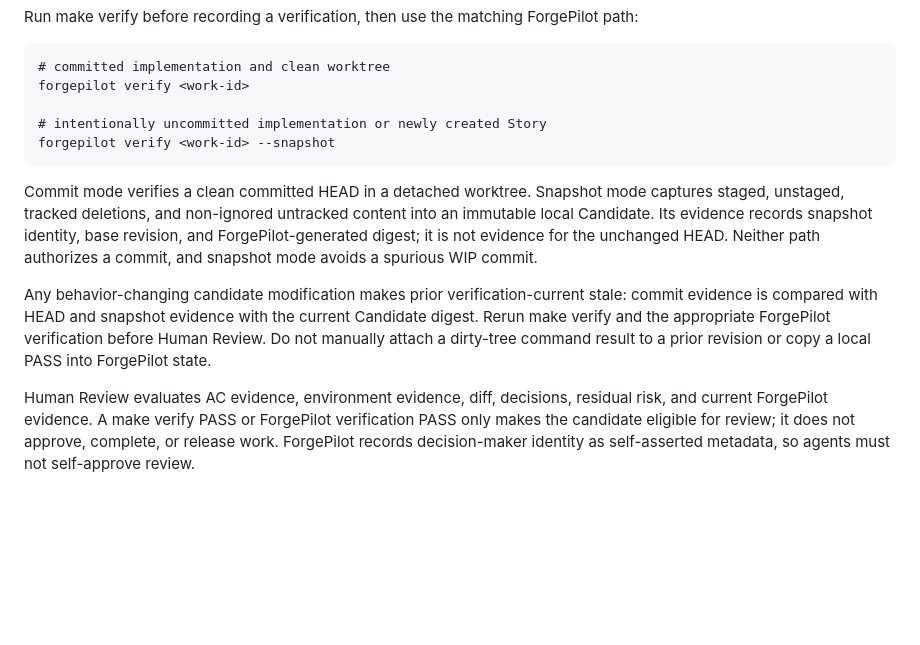
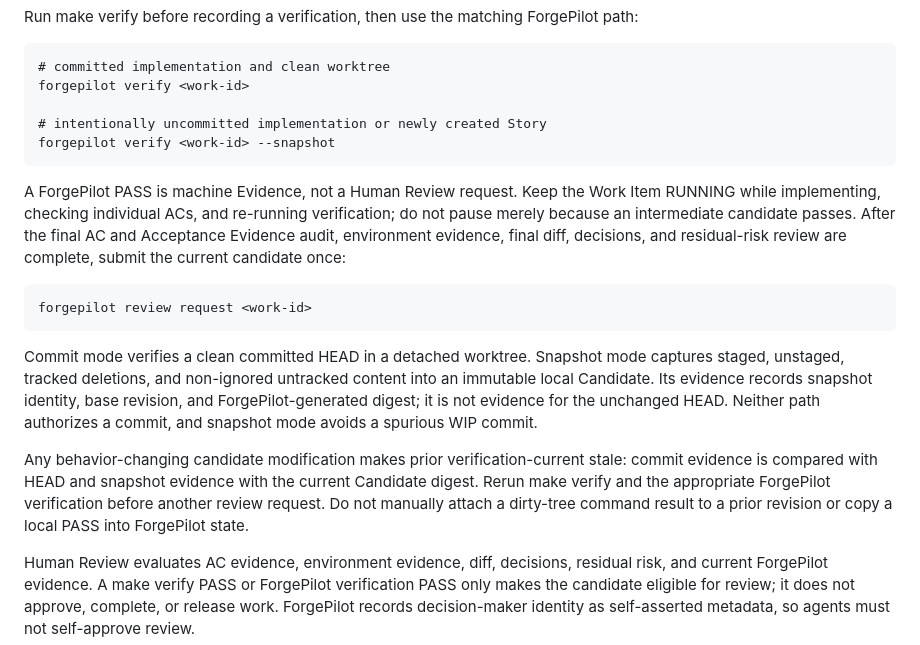
Before and after one commit to CarlLee1983/AgentPort, a Markdown page: docs/development-workflow.md, the part around the change. Rendered like a GitHub page; blank space fills up the shorter version.

```diff
--- a/docs/development-workflow.md
+++ b/docs/development-workflow.md
@@ -103,6 +103,15 @@ ForgePilot path:
     # intentionally uncommitted implementation or newly created Story
     forgepilot verify <work-id> --snapshot
 
+A ForgePilot PASS is machine Evidence, not a Human Review request. Keep the
+Work Item RUNNING while implementing, checking individual ACs, and re-running
+verification; do not pause merely because an intermediate candidate passes.
+After the final AC and Acceptance Evidence audit, environment evidence, final
+diff, decisions, and residual-risk review are complete, submit the current
+candidate once:
+
+    forgepilot review request <work-id>
+
 Commit mode verifies a clean committed HEAD in a detached worktree. Snapshot
 mode captures staged, unstaged, tracked deletions, and non-ignored untracked
 content into an immutable local Candidate. Its evidence records snapshot
@@ -113,8 +122,8 @@ spurious WIP commit.
 Any behavior-changing candidate modification makes prior verification-current
 stale: commit evidence is compared with HEAD and snapshot evidence with the
 current Candidate digest. Rerun make verify and the appropriate ForgePilot
-verification before Human Review. Do not manually attach a dirty-tree command
-result to a prior revision or copy a local PASS into ForgePilot state.
+verification before another review request. Do not manually attach a dirty-tree
+command result to a prior revision or copy a local PASS into ForgePilot state.
 
 Human Review evaluates AC evidence, environment evidence, diff, decisions,
 residual risk, and current ForgePilot evidence. A make verify PASS or
```
Also changed, not shown: AGENTS.md (+12 -2 lines).
